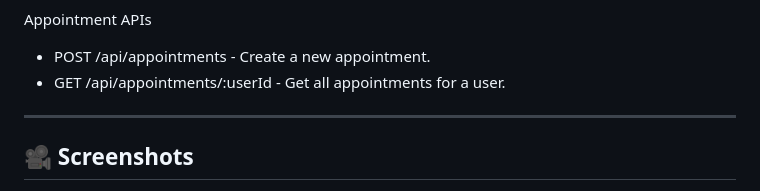
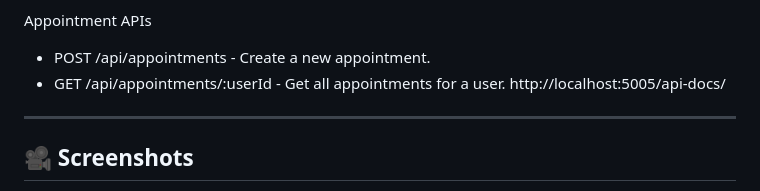
Before and after one commit to hsefakcay/BarberBookingApp, a Markdown page: README.md, the part around the change. GitHub-like rendering.

```diff
--- a/README.md
+++ b/README.md
@@ -43,7 +43,7 @@ Barber APIs
 Appointment APIs
 - POST /api/appointments - Create a new appointment.
 - GET /api/appointments/:userId - Get all appointments for a user.
-
+http://localhost:5005/api-docs/
 ---
 ## 🎥 Screenshots
 
```
